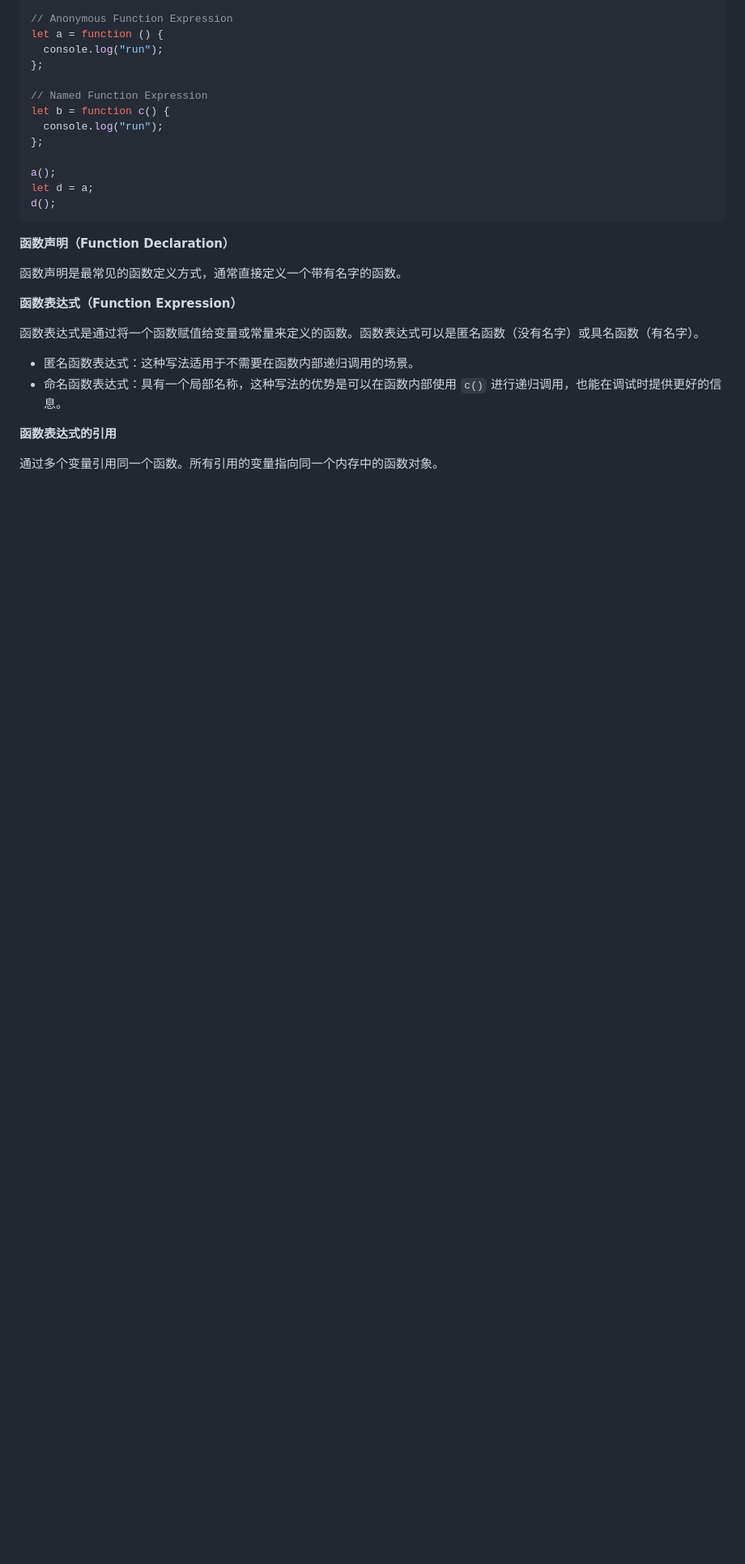
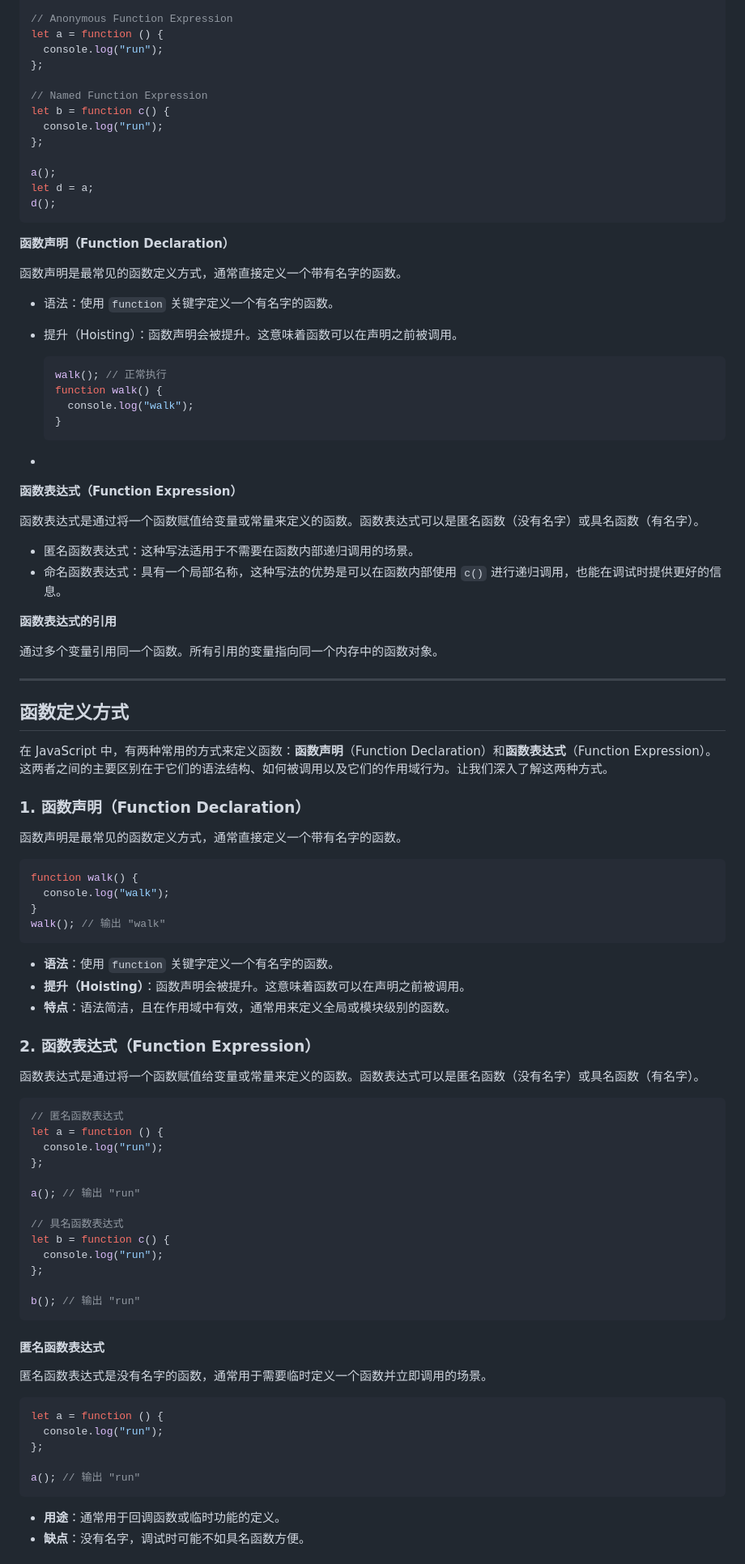
Before and after one commit to PangPang1999/lifeDev, a Markdown page: JavaScript/JavaScript.md, the part around the change printed below. Shown: that part at 81% size. Drawn GitHub-style; blank space fills up the shorter version.

````diff
--- a/JavaScript/JavaScript.md
+++ b/JavaScript/JavaScript.md
@@ -3952,6 +3952,19 @@ d();
 
 函数声明是最常见的函数定义方式，通常直接定义一个带有名字的函数。
 
+- 语法：使用 `function` 关键字定义一个有名字的函数。
+
+- 提升（Hoisting）：函数声明会被提升。这意味着函数可以在声明之前被调用。
+
+  ```JS
+  walk(); // 正常执行
+  function walk() {
+    console.log("walk");
+  }
+  ```
+
+-
+
 **函数表达式（Function Expression）**
 
 函数表达式是通过将一个函数赋值给变量或常量来定义的函数。函数表达式可以是匿名函数（没有名字）或具名函数（有名字）。
@@ -3962,3 +3975,60 @@ d();
 **函数表达式的引用**
 
 通过多个变量引用同一个函数。所有引用的变量指向同一个内存中的函数对象。
+
+---
+
+## 函数定义方式
+
+在 JavaScript 中，有两种常用的方式来定义函数：**函数声明**（Function Declaration）和**函数表达式**（Function Expression）。这两者之间的主要区别在于它们的语法结构、如何被调用以及它们的作用域行为。让我们深入了解这两种方式。
+
+### **1. 函数声明（Function Declaration）**
+
+函数声明是最常见的函数定义方式，通常直接定义一个带有名字的函数。
+
+```js
+function walk() {
+  console.log("walk");
+}
+walk(); // 输出 "walk"
+```
+
+- **语法**：使用 `function` 关键字定义一个有名字的函数。
+- **提升（Hoisting）**：函数声明会被提升。这意味着函数可以在声明之前被调用。
+- **特点**：语法简洁，且在作用域中有效，通常用来定义全局或模块级别的函数。
+
+### **2. 函数表达式（Function Expression）**
+
+函数表达式是通过将一个函数赋值给变量或常量来定义的函数。函数表达式可以是匿名函数（没有名字）或具名函数（有名字）。
+
+```js
+// 匿名函数表达式
+let a = function () {
+  console.log("run");
+};
+
+a(); // 输出 "run"
+
+// 具名函数表达式
+let b = function c() {
+  console.log("run");
+};
+
+b(); // 输出 "run"
+```
+
+#### **匿名函数表达式**
+
+匿名函数表达式是没有名字的函数，通常用于需要临时定义一个函数并立即调用的场景。
+
+```js
+let a = function () {
+  console.log("run");
+};
+
+a(); // 输出 "run"
+```
+
+- **用途**：通常用于回调函数或临时功能的定义。
+- **缺点**：没有名字，调试时可能不如具名函数方便。
+
````
Also changed, not shown: other parts of JavaScript/JavaScript.md (+44 -0 lines), Mac/mac重装.md (+54 -0 lines).
